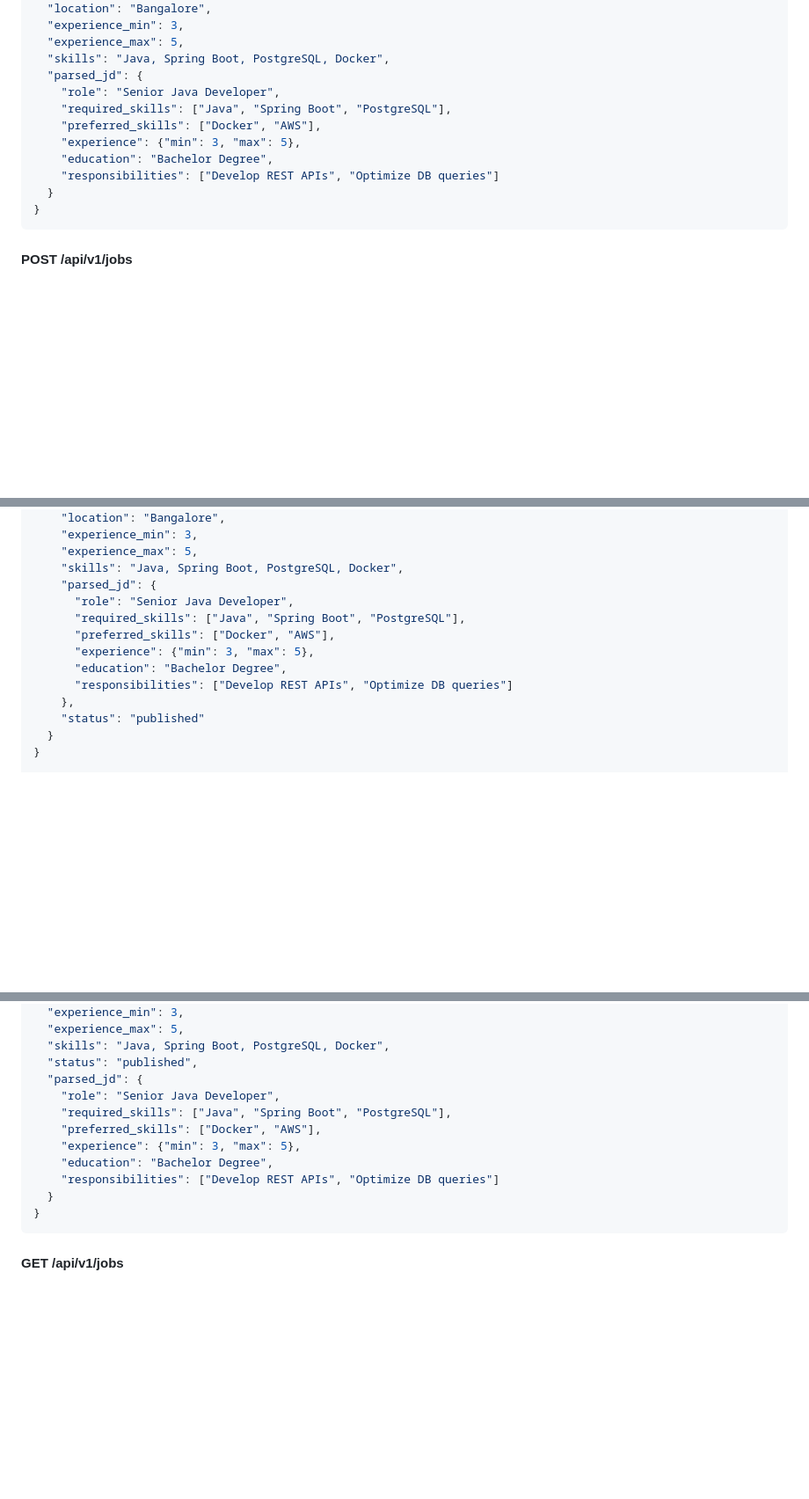
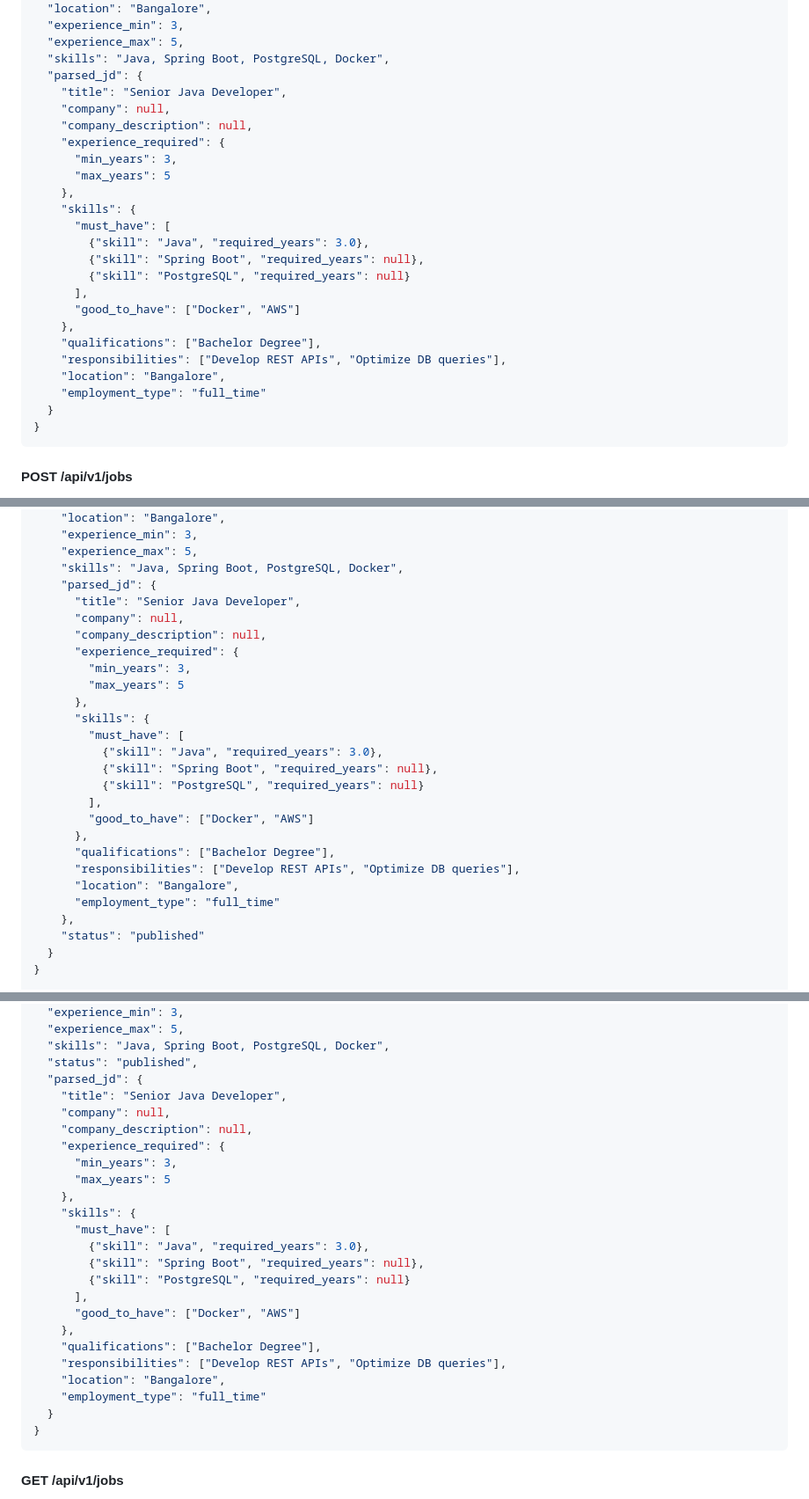
Before and after one commit to joshsoftware/EZScreen, a Markdown page: docs/architecture/API_SPEC.md, 3 parts joined by grey strips. Shown at 88% size. Rendered like a GitHub page; blank space fills up the shorter version.

Commit message:
Doc: update parsed_jd API

````diff
--- a/docs/architecture/API_SPEC.md
+++ b/docs/architecture/API_SPEC.md
@@ -435,12 +435,25 @@ Response 200:
   "experience_max": 5,
   "skills": "Java, Spring Boot, PostgreSQL, Docker",
   "parsed_jd": {
-    "role": "Senior Java Developer",
-    "required_skills": ["Java", "Spring Boot", "PostgreSQL"],
-    "preferred_skills": ["Docker", "AWS"],
-    "experience": {"min": 3, "max": 5},
-    "education": "Bachelor Degree",
-    "responsibilities": ["Develop REST APIs", "Optimize DB queries"]
+    "title": "Senior Java Developer",
+    "company": null,
+    "company_description": null,
+    "experience_required": {
+      "min_years": 3,
+      "max_years": 5
+    },
+    "skills": {
+      "must_have": [
+        {"skill": "Java", "required_years": 3.0},
+        {"skill": "Spring Boot", "required_years": null},
+        {"skill": "PostgreSQL", "required_years": null}
+      ],
+      "good_to_have": ["Docker", "AWS"]
+    },
+    "qualifications": ["Bachelor Degree"],
+    "responsibilities": ["Develop REST APIs", "Optimize DB queries"],
+    "location": "Bangalore",
+    "employment_type": "full_time"
   }
 }
 ```
@@ -468,12 +481,25 @@ Request:
     "experience_max": 5,
     "skills": "Java, Spring Boot, PostgreSQL, Docker",
     "parsed_jd": {
-      "role": "Senior Java Developer",
-      "required_skills": ["Java", "Spring Boot", "PostgreSQL"],
-      "preferred_skills": ["Docker", "AWS"],
-      "experience": {"min": 3, "max": 5},
-      "education": "Bachelor Degree",
-      "responsibilities": ["Develop REST APIs", "Optimize DB queries"]
+      "title": "Senior Java Developer",
+      "company": null,
+      "company_description": null,
+      "experience_required": {
+        "min_years": 3,
+        "max_years": 5
+      },
+      "skills": {
+        "must_have": [
+          {"skill": "Java", "required_years": 3.0},
+          {"skill": "Spring Boot", "required_years": null},
+          {"skill": "PostgreSQL", "required_years": null}
+        ],
+        "good_to_have": ["Docker", "AWS"]
+      },
+      "qualifications": ["Bachelor Degree"],
+      "responsibilities": ["Develop REST APIs", "Optimize DB queries"],
+      "location": "Bangalore",
+      "employment_type": "full_time"
     },
     "status": "published"
   }
@@ -494,12 +520,25 @@ Response 201:
   "skills": "Java, Spring Boot, PostgreSQL, Docker",
   "status": "published",
   "parsed_jd": {
-    "role": "Senior Java Developer",
-    "required_skills": ["Java", "Spring Boot", "PostgreSQL"],
-    "preferred_skills": ["Docker", "AWS"],
-    "experience": {"min": 3, "max": 5},
-    "education": "Bachelor Degree",
-    "responsibilities": ["Develop REST APIs", "Optimize DB queries"]
+    "title": "Senior Java Developer",
+    "company": null,
+    "company_description": null,
+    "experience_required": {
+      "min_years": 3,
+      "max_years": 5
+    },
+    "skills": {
+      "must_have": [
+        {"skill": "Java", "required_years": 3.0},
+        {"skill": "Spring Boot", "required_years": null},
+        {"skill": "PostgreSQL", "required_years": null}
+      ],
+      "good_to_have": ["Docker", "AWS"]
+    },
+    "qualifications": ["Bachelor Degree"],
+    "responsibilities": ["Develop REST APIs", "Optimize DB queries"],
+    "location": "Bangalore",
+    "employment_type": "full_time"
   }
 }
 ```
````
Also changed, not shown: other parts of docs/architecture/API_SPEC.md (+22 -7 lines).
